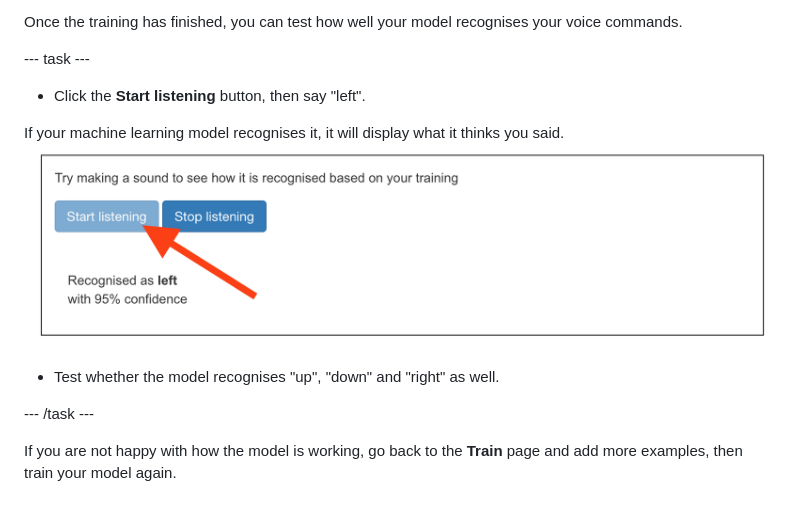
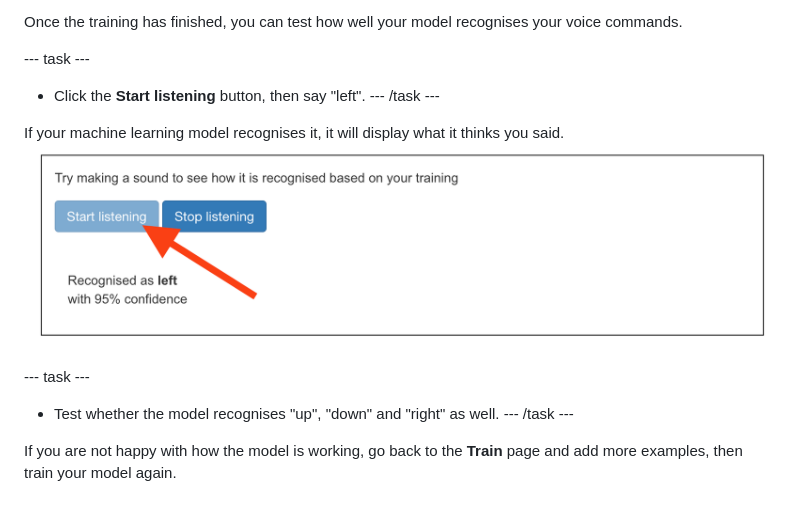
Before and after one commit to raspberrypilearning/fish-food, a Markdown page: en/step_5.md, the part around one of its changes. GitHub-like rendering.

```diff
--- a/en/step_5.md
+++ b/en/step_5.md
@@ -18,12 +18,13 @@ Once the training has finished, you can test how well your model recognises your
 --- task ---
 
 + Click the **Start listening** button, then say "left".
+--- /task ---
 
 If your machine learning model recognises it, it will display what it thinks you said.
 ![Arrow pointing to the start listening button](images/test-your-model.png)
 
+--- task ---
 + Test whether the model recognises "up", "down" and "right" as well.
-
 --- /task ---
 
 If you are not happy with how the model is working, go back to the **Train** page and add more examples, then train your model again.
```
Also changed, not shown: other parts of en/step_5.md (+1 -1 lines), en/step_2.md (+1 -3 lines), en/step_6.md (+17 -2 lines), en/images/start-listening.png (added), 4 other files.
